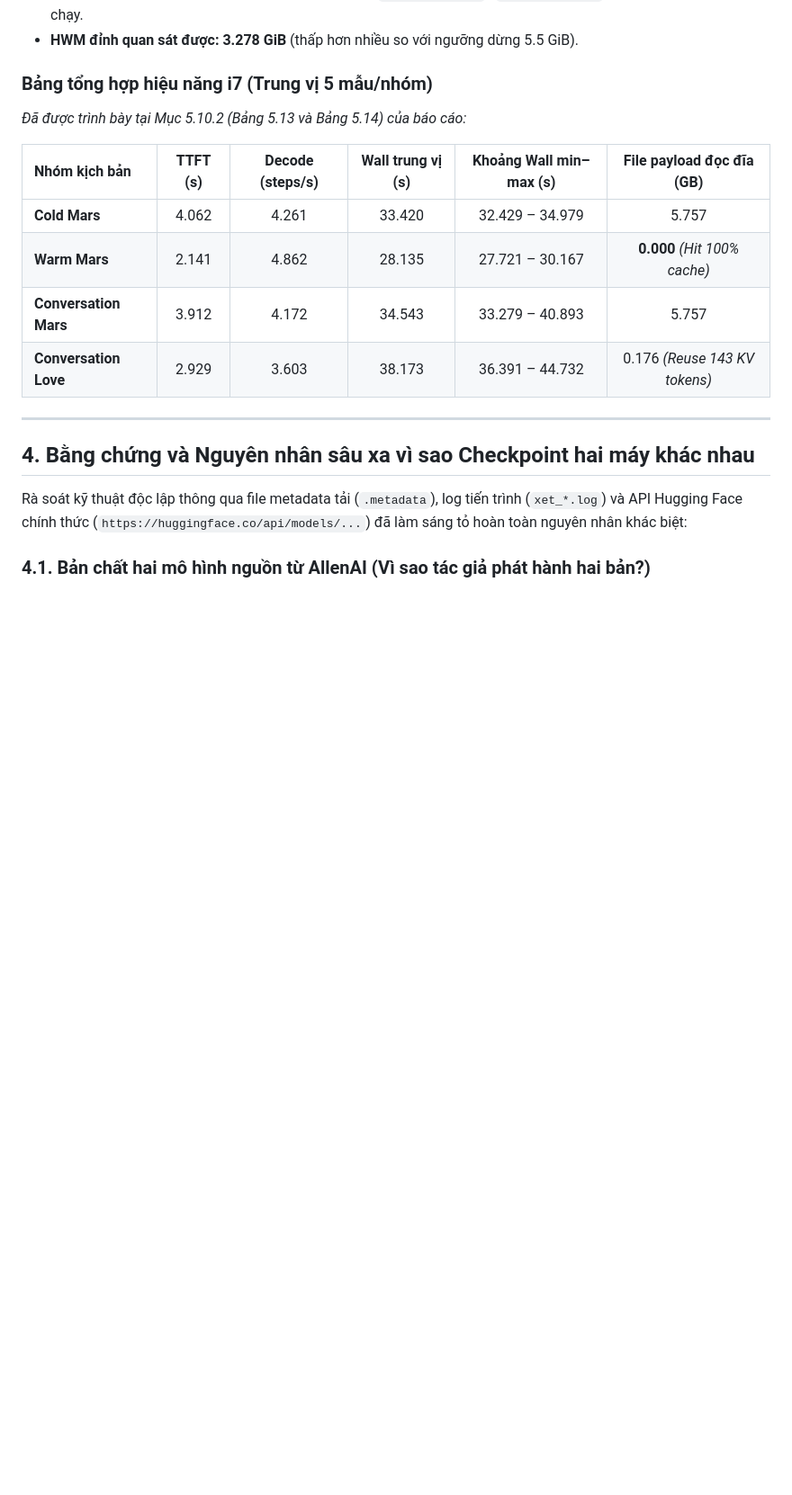
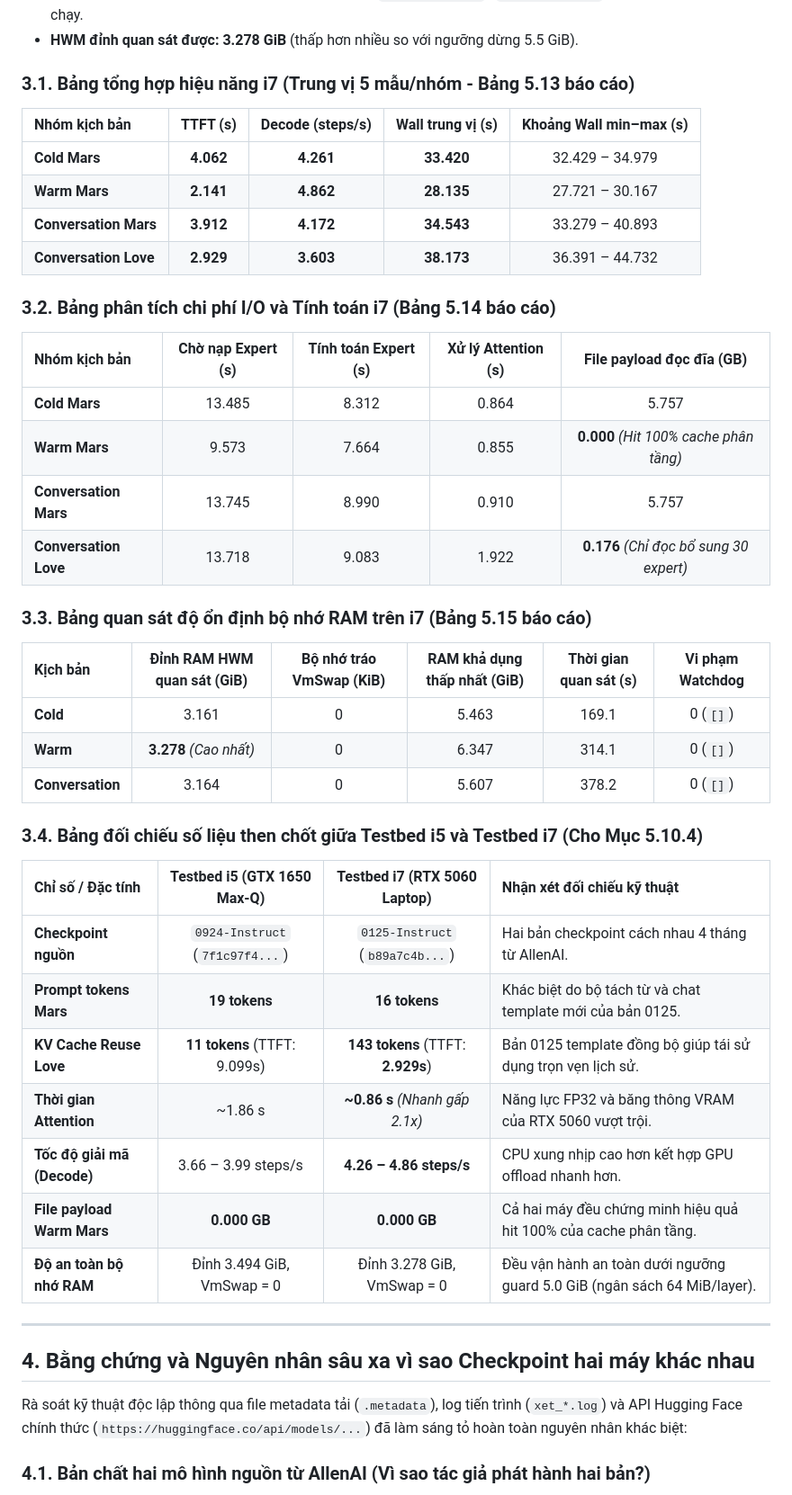
Before and after one commit to juanhuy/DoanTotNghiepMOE, a Markdown page: baocao/README.md, the part around the change. Shown at 90% size. GitHub-like rendering; blank space fills up the shorter version.

Commit message:
chi tiết các thông số

```diff
--- a/baocao/README.md
+++ b/baocao/README.md
@@ -47,16 +47,43 @@ Mọi số liệu trong tài liệu này đều là **dữ liệu thực tế**
 - **Độ ổn định bộ nhớ (Watchdog):** Không có vi phạm (`violations: []`), `VmSwap = 0 KiB` suốt toàn bộ các lượt chạy.
 - **HWM đỉnh quan sát được:** **3.278 GiB** (thấp hơn nhiều so với ngưỡng dừng 5.5 GiB).
 
-### Bảng tổng hợp hiệu năng i7 (Trung vị 5 mẫu/nhóm)
+### 3.1. Bảng tổng hợp hiệu năng i7 (Trung vị 5 mẫu/nhóm - Bảng 5.13 báo cáo)
 
-*Đã được trình bày tại Mục 5.10.2 (Bảng 5.13 và Bảng 5.14) của báo cáo:*
+| Nhóm kịch bản | TTFT (s) | Decode (steps/s) | Wall trung vị (s) | Khoảng Wall min–max (s) |
+| :--- | :---: | :---: | :---: | :---: |
+| **Cold Mars** | **4.062** | **4.261** | **33.420** | 32.429 – 34.979 |
+| **Warm Mars** | **2.141** | **4.862** | **28.135** | 27.721 – 30.167 |
+| **Conversation Mars** | **3.912** | **4.172** | **34.543** | 33.279 – 40.893 |
+| **Conversation Love** | **2.929** | **3.603** | **38.173** | 36.391 – 44.732 |
 
-| Nhóm kịch bản | TTFT (s) | Decode (steps/s) | Wall trung vị (s) | Khoảng Wall min–max (s) | File payload đọc đĩa (GB) |
+### 3.2. Bảng phân tích chi phí I/O và Tính toán i7 (Bảng 5.14 báo cáo)
+
+| Nhóm kịch bản | Chờ nạp Expert (s) | Tính toán Expert (s) | Xử lý Attention (s) | File payload đọc đĩa (GB) |
+| :--- | :---: | :---: | :---: | :---: |
+| **Cold Mars** | 13.485 | 8.312 | 0.864 | 5.757 |
+| **Warm Mars** | 9.573 | 7.664 | 0.855 | **0.000** *(Hit 100% cache phân tầng)* |
+| **Conversation Mars** | 13.745 | 8.990 | 0.910 | 5.757 |
+| **Conversation Love** | 13.718 | 9.083 | 1.922 | **0.176** *(Chỉ đọc bổ sung 30 expert)* |
+
+### 3.3. Bảng quan sát độ ổn định bộ nhớ RAM trên i7 (Bảng 5.15 báo cáo)
+
+| Kịch bản | Đỉnh RAM HWM quan sát (GiB) | Bộ nhớ tráo VmSwap (KiB) | RAM khả dụng thấp nhất (GiB) | Thời gian quan sát (s) | Vi phạm Watchdog |
 | :--- | :---: | :---: | :---: | :---: | :---: |
-| **Cold Mars** | 4.062 | 4.261 | 33.420 | 32.429 – 34.979 | 5.757 |
-| **Warm Mars** | 2.141 | 4.862 | 28.135 | 27.721 – 30.167 | **0.000** *(Hit 100% cache)* |
-| **Conversation Mars** | 3.912 | 4.172 | 34.543 | 33.279 – 40.893 | 5.757 |
-| **Conversation Love** | 2.929 | 3.603 | 38.173 | 36.391 – 44.732 | 0.176 *(Reuse 143 KV tokens)* |
+| **Cold** | 3.161 | 0 | 5.463 | 169.1 | 0 (`[]`) |
+| **Warm** | **3.278** *(Cao nhất)* | 0 | 6.347 | 314.1 | 0 (`[]`) |
+| **Conversation** | 3.164 | 0 | 5.607 | 378.2 | 0 (`[]`) |
+
+### 3.4. Bảng đối chiếu số liệu then chốt giữa Testbed i5 và Testbed i7 (Cho Mục 5.10.4)
+
+| Chỉ số / Đặc tính | Testbed i5 (GTX 1650 Max-Q) | Testbed i7 (RTX 5060 Laptop) | Nhận xét đối chiếu kỹ thuật |
+| :--- | :---: | :---: | :--- |
+| **Checkpoint nguồn** | `0924-Instruct` (`7f1c97f4...`) | `0125-Instruct` (`b89a7c4b...`) | Hai bản checkpoint cách nhau 4 tháng từ AllenAI. |
+| **Prompt tokens Mars** | **19 tokens** | **16 tokens** | Khác biệt do bộ tách từ và chat template mới của bản 0125. |
+| **KV Cache Reuse Love** | **11 tokens** (TTFT: 9.099s) | **143 tokens** (TTFT: **2.929s**) | Bản 0125 template đồng bộ giúp tái sử dụng trọn vẹn lịch sử. |
+| **Thời gian Attention** | ~1.86 s | **~0.86 s** *(Nhanh gấp 2.1x)* | Năng lực FP32 và băng thông VRAM của RTX 5060 vượt trội. |
+| **Tốc độ giải mã (Decode)**| 3.66 – 3.99 steps/s | **4.26 – 4.86 steps/s** | CPU xung nhịp cao hơn kết hợp GPU offload nhanh hơn. |
+| **File payload Warm Mars** | **0.000 GB** | **0.000 GB** | Cả hai máy đều chứng minh hiệu quả hit 100% của cache phân tầng. |
+| **Độ an toàn bộ nhớ RAM** | Đỉnh 3.494 GiB, VmSwap = 0 | Đỉnh 3.278 GiB, VmSwap = 0 | Đều vận hành an toàn dưới ngưỡng guard 5.0 GiB (ngân sách 64 MiB/layer). |
 
 ---
 
```
